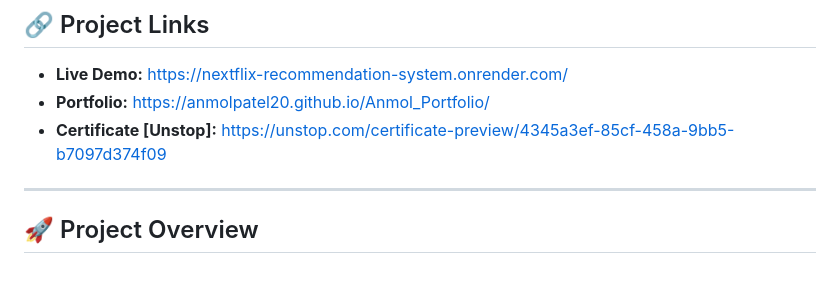
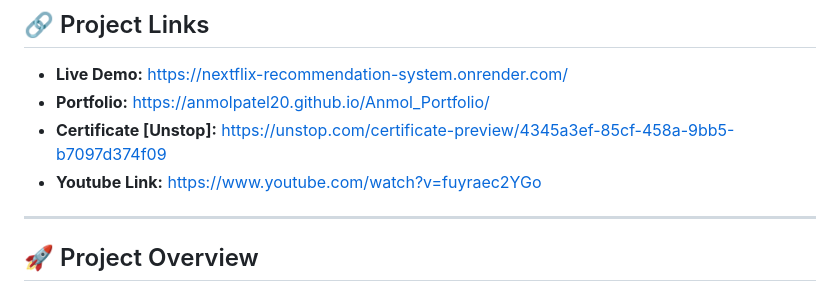
Before and after one commit to AnmolPatel20/NextFlix_Recommendation_System, a Markdown page: README.md, the part around the change. GitHub-like rendering.

Commit message:
Add YouTube link to README

```diff
--- a/README.md
+++ b/README.md
@@ -24,6 +24,7 @@ This video demonstrates the workflow of the website, how movie recommendations a
 - **Live Demo:** https://nextflix-recommendation-system.onrender.com/
 - **Portfolio:** https://anmolpatel20.github.io/Anmol_Portfolio/
 - **Certificate [Unstop]:** https://unstop.com/certificate-preview/4345a3ef-85cf-458a-9bb5-b7097d374f09
+- **Youtube Link:** https://www.youtube.com/watch?v=fuyraec2YGo
 
 ---
 
```
